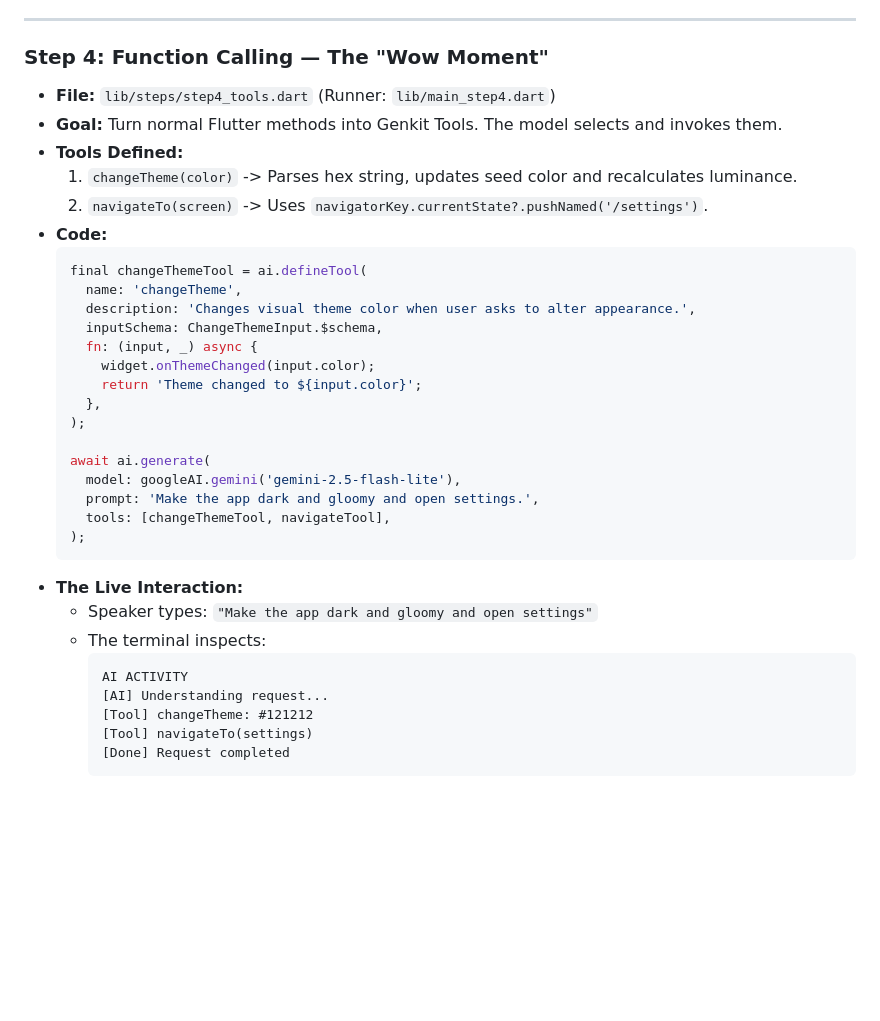
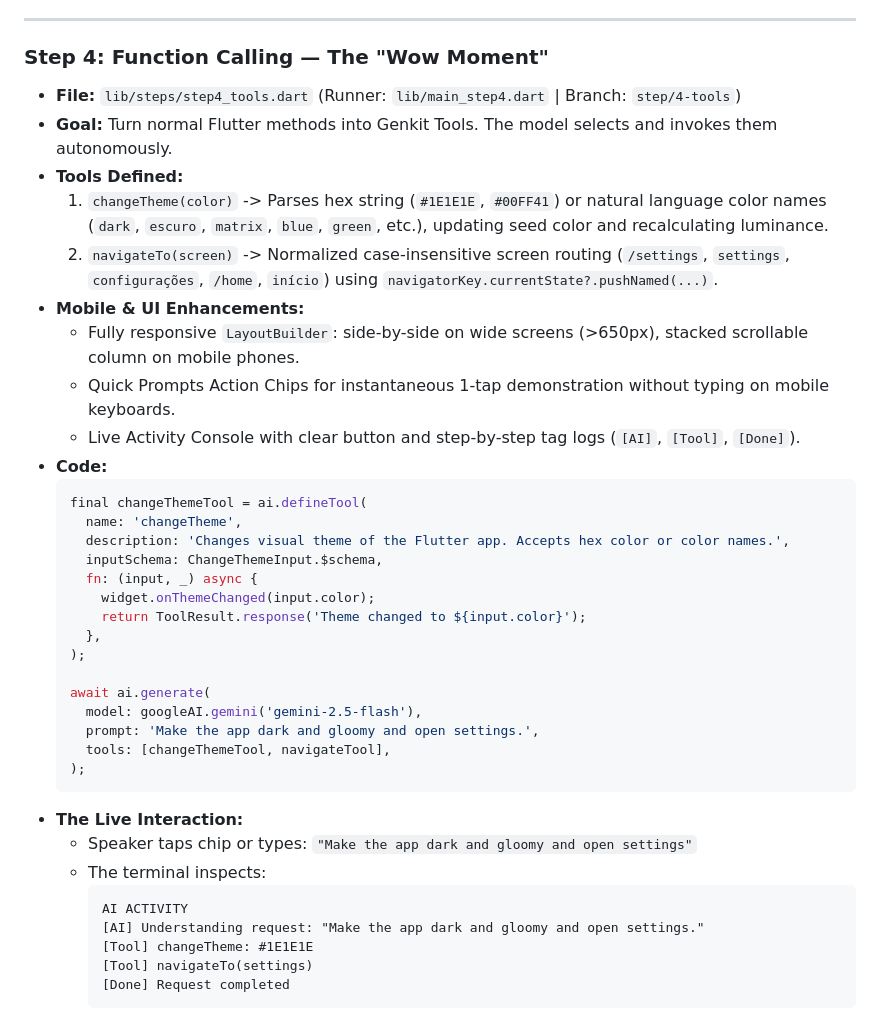
Before and after one commit to IldySilva/genkit_ui_steps, a Markdown page: REPOSITORY_OVERVIEW.md, the part around the change. Rendered like a GitHub page; blank space fills up the shorter version.

Commit message:
docs: update Step 4 documentation with mobile UI and robust tool parsing

````diff
--- a/REPOSITORY_OVERVIEW.md
+++ b/REPOSITORY_OVERVIEW.md
@@ -365,36 +365,40 @@ Step 11: A2UI Generative UI     -> "One More Thing": Dynamic JSON UI streaming (
 ---
 
 ### Step 4: Function Calling — The "Wow Moment"
-* **File:** `lib/steps/step4_tools.dart` (Runner: `lib/main_step4.dart`)
-* **Goal:** Turn normal Flutter methods into Genkit Tools. The model selects and invokes them.
+* **File:** `lib/steps/step4_tools.dart` (Runner: `lib/main_step4.dart` | Branch: `step/4-tools`)
+* **Goal:** Turn normal Flutter methods into Genkit Tools. The model selects and invokes them autonomously.
 * **Tools Defined:**
-  1. `changeTheme(color)` -> Parses hex string, updates seed color and recalculates luminance.
-  2. `navigateTo(screen)` -> Uses `navigatorKey.currentState?.pushNamed('/settings')`.
+  1. `changeTheme(color)` -> Parses hex string (`#1E1E1E`, `#00FF41`) or natural language color names (`dark`, `escuro`, `matrix`, `blue`, `green`, etc.), updating seed color and recalculating luminance.
+  2. `navigateTo(screen)` -> Normalized case-insensitive screen routing (`/settings`, `settings`, `configurações`, `/home`, `início`) using `navigatorKey.currentState?.pushNamed(...)`.
+* **Mobile & UI Enhancements:**
+  * Fully responsive `LayoutBuilder`: side-by-side on wide screens (>650px), stacked scrollable column on mobile phones.
+  * Quick Prompts Action Chips for instantaneous 1-tap demonstration without typing on mobile keyboards.
+  * Live Activity Console with clear button and step-by-step tag logs (`[AI]`, `[Tool]`, `[Done]`).
 * **Code:**
   ```dart
   final changeThemeTool = ai.defineTool(
     name: 'changeTheme',
-    description: 'Changes visual theme color when user asks to alter appearance.',
+    description: 'Changes visual theme of the Flutter app. Accepts hex color or color names.',
     inputSchema: ChangeThemeInput.$schema,
     fn: (input, _) async {
       widget.onThemeChanged(input.color);
-      return 'Theme changed to ${input.color}';
+      return ToolResult.response('Theme changed to ${input.color}');
     },
   );
 
   await ai.generate(
-    model: googleAI.gemini('gemini-2.5-flash-lite'),
+    model: googleAI.gemini('gemini-2.5-flash'),
     prompt: 'Make the app dark and gloomy and open settings.',
     tools: [changeThemeTool, navigateTool],
   );
   ```
 * **The Live Interaction:**
-  * Speaker types: `"Make the app dark and gloomy and open settings"`
+  * Speaker taps chip or types: `"Make the app dark and gloomy and open settings"`
   * The terminal inspects:
     ```text
     AI ACTIVITY
-    [AI] Understanding request...
-    [Tool] changeTheme: #121212
+    [AI] Understanding request: "Make the app dark and gloomy and open settings."
+    [Tool] changeTheme: #1E1E1E
     [Tool] navigateTo(settings)
     [Done] Request completed
     ```
````
